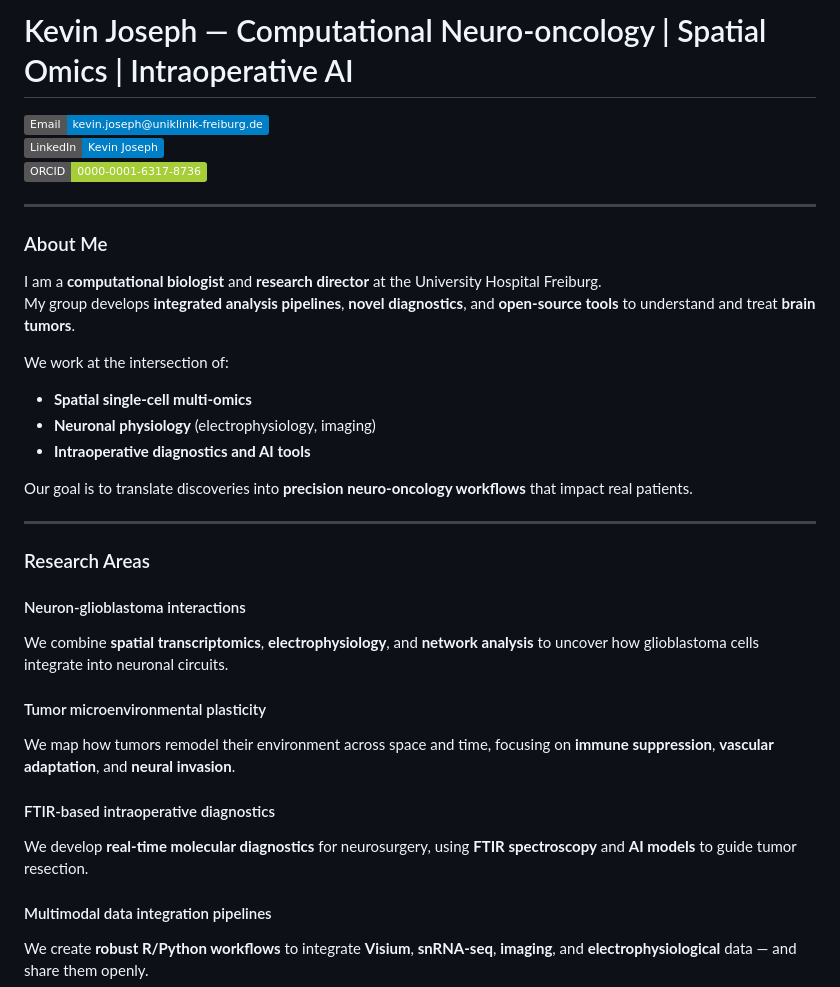
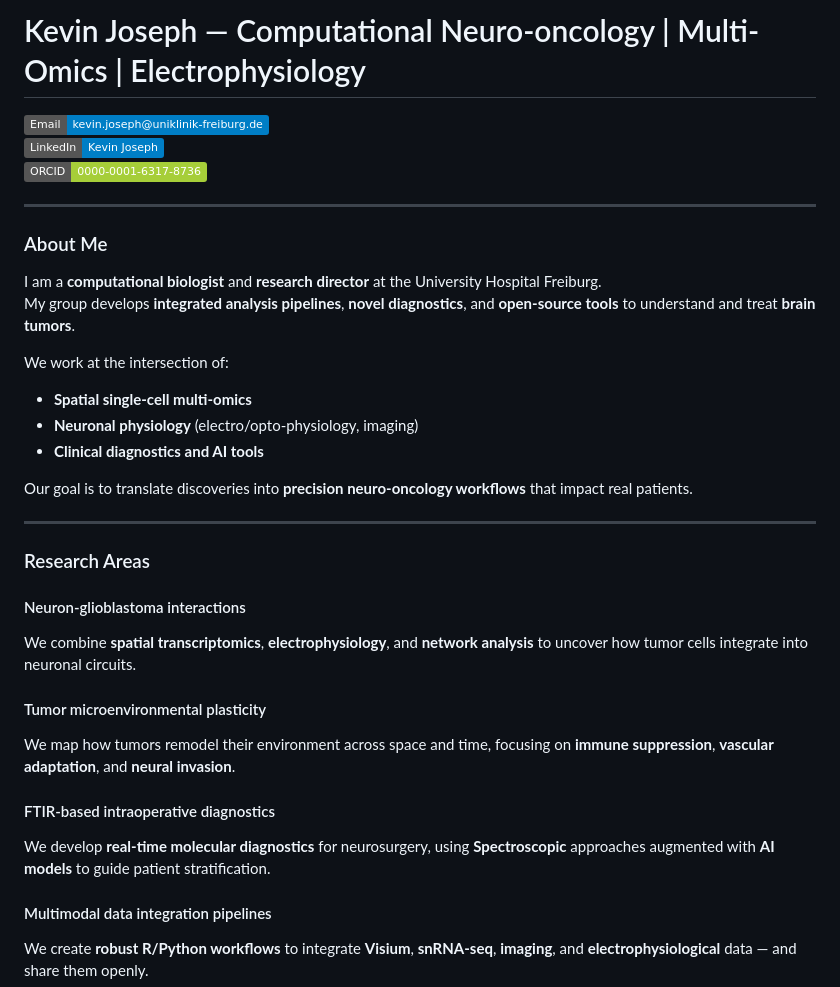
Before and after one commit to kevinj24fr/kevinj24fr, a Markdown page: README.md, the part around the change. GitHub-like rendering; badges without logos.

```diff
--- a/README.md
+++ b/README.md
@@ -1,4 +1,4 @@
-# Kevin Joseph — Computational Neuro-oncology | Spatial Omics | Intraoperative AI
+# Kevin Joseph — Computational Neuro-oncology | Multi-Omics | Electrophysiology
 
 [![Email](https://img.shields.io/badge/Email-kevin.joseph@uniklinik--freiburg.de-blue?logo=gmail)](mailto:kevin.joseph@uniklinik-freiburg.de)
 [![LinkedIn](https://img.shields.io/badge/LinkedIn-Kevin%20Joseph-blue?logo=linkedin)](https://www.linkedin.com/in/josephkevin)
@@ -14,8 +14,8 @@ My group develops **integrated analysis pipelines**, **novel diagnostics**, and
 We work at the intersection of:
 
 - **Spatial single-cell multi-omics**
-- **Neuronal physiology** (electrophysiology, imaging)
-- **Intraoperative diagnostics and AI tools**
+- **Neuronal physiology** (electro/opto-physiology, imaging)
+- **Clinical diagnostics and AI tools**
 
 Our goal is to translate discoveries into **precision neuro-oncology workflows** that impact real patients.
 
@@ -24,13 +24,13 @@ Our goal is to translate discoveries into **precision neuro-oncology workflows**
 ### Research Areas
 
 #### Neuron-glioblastoma interactions
-We combine **spatial transcriptomics**, **electrophysiology**, and **network analysis** to uncover how glioblastoma cells integrate into neuronal circuits.
+We combine **spatial transcriptomics**, **electrophysiology**, and **network analysis** to uncover how tumor cells integrate into neuronal circuits.
 
 #### Tumor microenvironmental plasticity
 We map how tumors remodel their environment across space and time, focusing on **immune suppression**, **vascular adaptation**, and **neural invasion**.
 
 #### FTIR-based intraoperative diagnostics
-We develop **real-time molecular diagnostics** for neurosurgery, using **FTIR spectroscopy** and **AI models** to guide tumor resection.
+We develop **real-time molecular diagnostics** for neurosurgery, using **Spectroscopic** approaches augmented with **AI models** to guide patient stratification.
 
 #### Multimodal data integration pipelines
 We create **robust R/Python workflows** to integrate **Visium**, **snRNA-seq**, **imaging**, and **electrophysiological** data — and share them openly.
```
